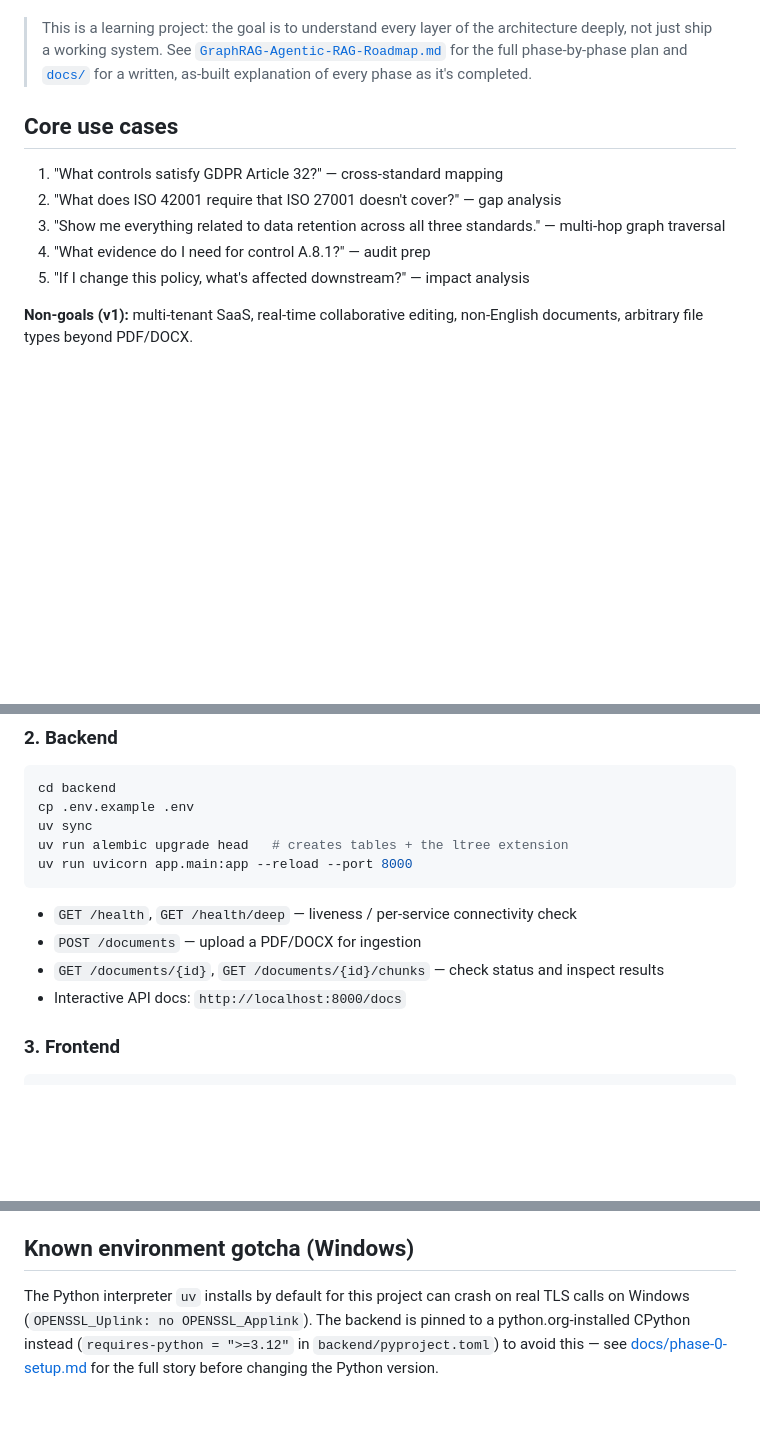
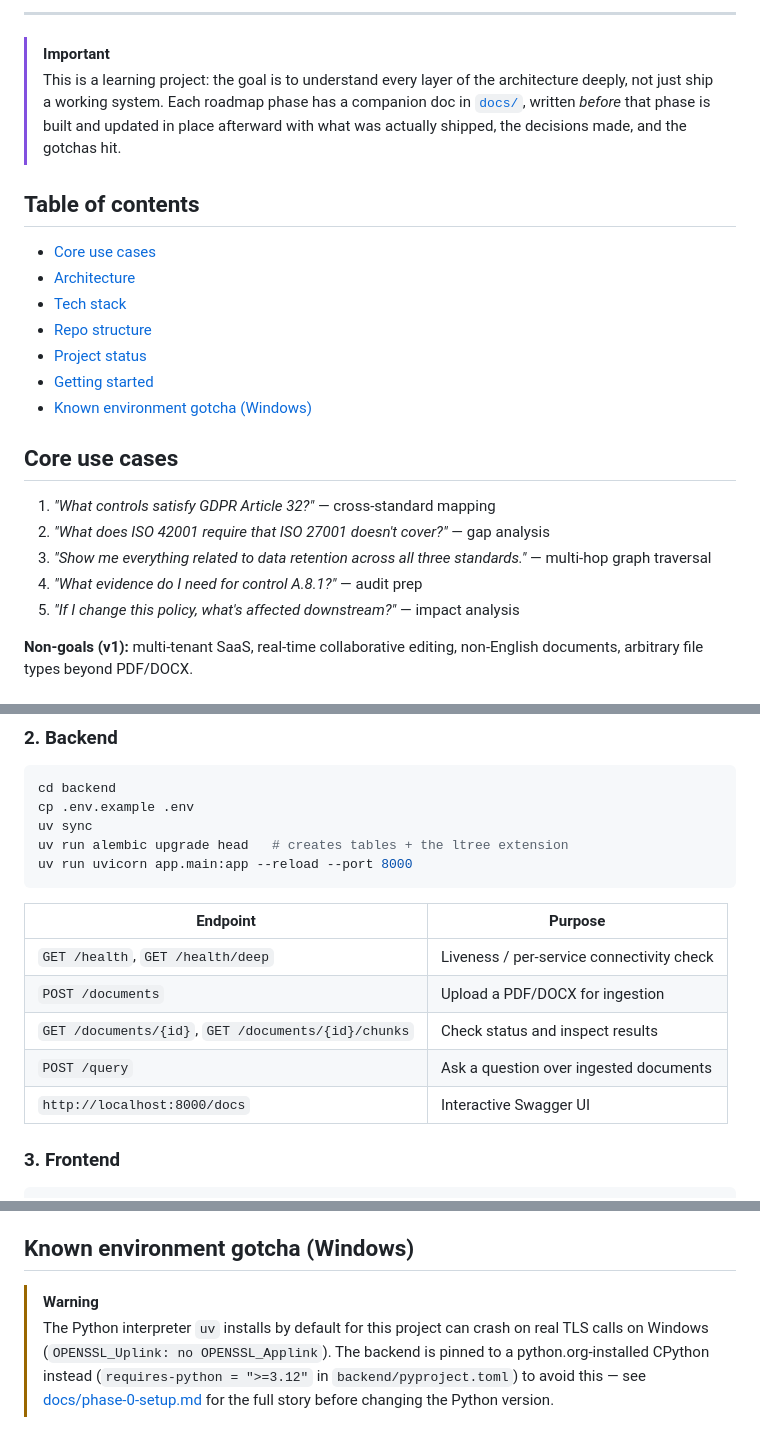
Before and after one commit to amin119/CompliaHub, a Markdown page: README.md, 3 parts joined by grey strips. Drawn GitHub-style; blank space fills up the shorter version.

Commit message:
Documentation

````diff
--- a/README.md
+++ b/README.md
@@ -7,16 +25,29 @@ questions plain vector search handles poorly.
+---
+
+> [!IMPORTANT]
 > This is a learning project: the goal is to understand every layer of the
-> architecture deeply, not just ship a working system. See
-> [`GraphRAG-Agentic-RAG-Roadmap.md`](GraphRAG-Agentic-RAG-Roadmap.md) for the
-> full phase-by-phase plan and [`docs/`](docs/README.md) for a written,
-> as-built explanation of every phase as it's completed.
+> architecture deeply, not just ship a working system. Each roadmap phase has
+> a companion doc in [`docs/`](docs/README.md), written *before* that phase is
+> built and updated in place afterward with what was actually shipped, the
+> decisions made, and the gotchas hit.
+
+## Table of contents
+
+- [Core use cases](#core-use-cases)
+- [Architecture](#architecture)
+- [Tech stack](#tech-stack)
+- [Repo structure](#repo-structure)
+- [Project status](#project-status)
+- [Getting started](#getting-started)
+- [Known environment gotcha (Windows)](#known-environment-gotcha-windows)
 
 ## Core use cases
 
-1. "What controls satisfy GDPR Article 32?" — cross-standard mapping
-2. "What does ISO 42001 require that ISO 27001 doesn't cover?" — gap analysis
-3. "Show me everything related to data retention across all three standards." — multi-hop graph traversal
-4. "What evidence do I need for control A.8.1?" — audit prep
-5. "If I change this policy, what's affected downstream?" — impact analysis
+1. *"What controls satisfy GDPR Article 32?"* — cross-standard mapping
+2. *"What does ISO 42001 require that ISO 27001 doesn't cover?"* — gap analysis
+3. *"Show me everything related to data retention across all three standards."* — multi-hop graph traversal
+4. *"What evidence do I need for control A.8.1?"* — audit prep
+5. *"If I change this policy, what's affected downstream?"* — impact analysis
 
 **Non-goals (v1):** multi-tenant SaaS, real-time collaborative editing,
 non-English documents, arbitrary file types beyond PDF/DOCX.
@@ -125,10 +156,13 @@ uv run alembic upgrade head   # creates tables + the ltree extension
 uv run uvicorn app.main:app --reload --port 8000
 ```
 
-- `GET /health`, `GET /health/deep` — liveness / per-service connectivity check
-- `POST /documents` — upload a PDF/DOCX for ingestion
-- `GET /documents/{id}`, `GET /documents/{id}/chunks` — check status and inspect results
-- Interactive API docs: `http://localhost:8000/docs`
+| Endpoint | Purpose |
+|---|---|
+| `GET /health`, `GET /health/deep` | Liveness / per-service connectivity check |
+| `POST /documents` | Upload a PDF/DOCX for ingestion |
+| `GET /documents/{id}`, `GET /documents/{id}/chunks` | Check status and inspect results |
+| `POST /query` | Ask a question over ingested documents |
+| `http://localhost:8000/docs` | Interactive Swagger UI |
 
 ### 3. Frontend
 
@@ -152,9 +186,10 @@ cleanly if it isn't) — see [docs/phase-1-ingestion.md](docs/phase-1-ingestion.
 
 ## Known environment gotcha (Windows)
 
-The Python interpreter `uv` installs by default for this project can crash on
-real TLS calls on Windows (`OPENSSL_Uplink: no OPENSSL_Applink`). The backend
-is pinned to a python.org-installed CPython instead
-(`requires-python = ">=3.12"` in `backend/pyproject.toml`) to avoid this — see
-[docs/phase-0-setup.md](docs/phase-0-setup.md#gotcha-worth-knowing-windows--openssl-crash)
-for the full story before changing the Python version.
+> [!WARNING]
+> The Python interpreter `uv` installs by default for this project can crash
+> on real TLS calls on Windows (`OPENSSL_Uplink: no OPENSSL_Applink`). The
+> backend is pinned to a python.org-installed CPython instead
+> (`requires-python = ">=3.12"` in `backend/pyproject.toml`) to avoid this —
+> see [docs/phase-0-setup.md](docs/phase-0-setup.md#gotcha-worth-knowing-windows--openssl-crash)
+> for the full story before changing the Python version.
````
Also changed, not shown: other parts of README.md (+34 -16 lines).
